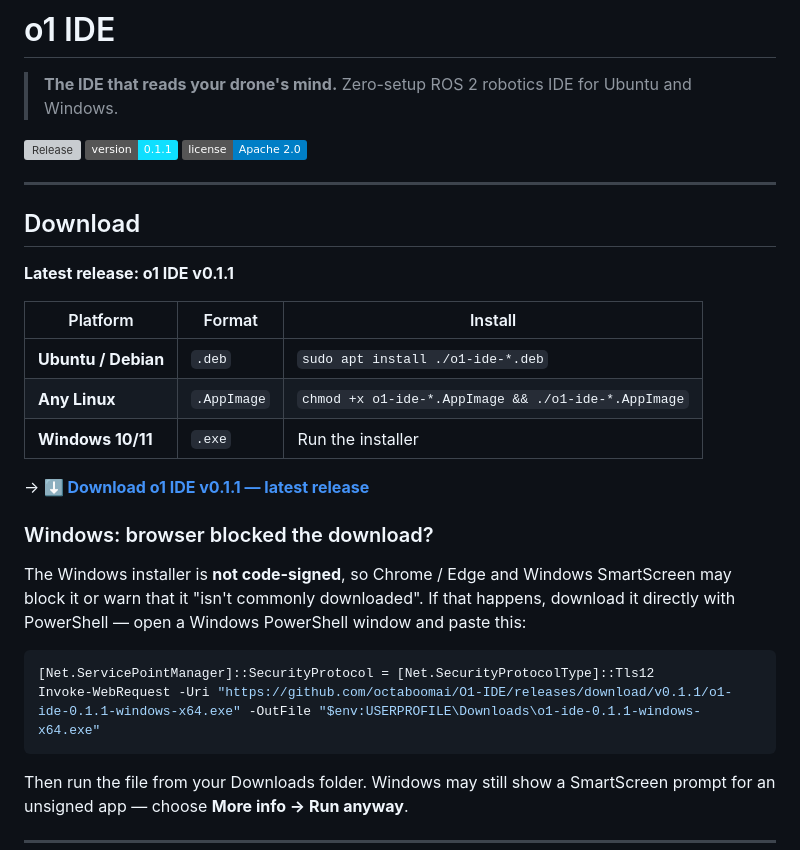
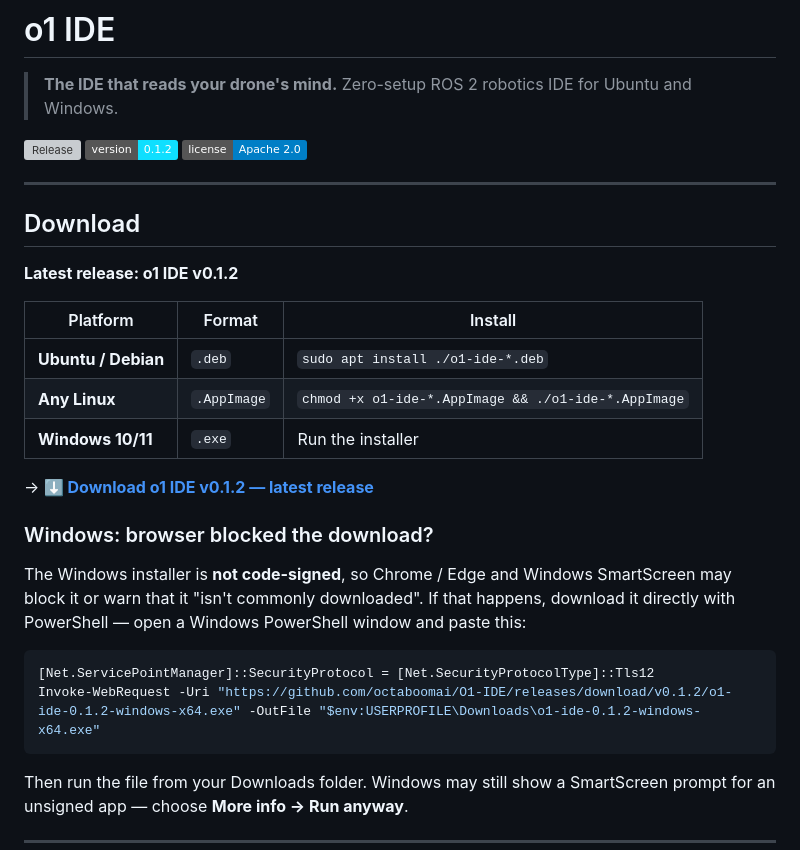
Before and after one commit to octaboomai/O1-IDE, a Markdown page: README.md, the part around the change. Rendered like a GitHub page; badges without logos; grey boxes are pictures that could not be loaded.

Commit message:
docs: point README at v0.1.2

````diff
--- a/README.md
+++ b/README.md
@@ -4,14 +4,14 @@
 > Zero-setup ROS 2 robotics IDE for Ubuntu and Windows.
 
 [![Release](https://img.shields.io/github/v/release/octaboomai/O1-IDE)](https://github.com/octaboomai/O1-IDE/releases/latest)
-[![Version](https://img.shields.io/badge/version-0.1.1-0fdfff)](https://github.com/octaboomai/O1-IDE/releases/tag/v0.1.1)
+[![Version](https://img.shields.io/badge/version-0.1.2-0fdfff)](https://github.com/octaboomai/O1-IDE/releases/tag/v0.1.2)
 [![License](https://img.shields.io/badge/license-Apache%202.0-blue)](LICENSE)
 
 ---
 
 ## Download
 
-**Latest release: o1 IDE v0.1.1**
+**Latest release: o1 IDE v0.1.2**
 
 | Platform | Format | Install |
 |---|---|---|
@@ -19,7 +19,7 @@
 | **Any Linux** | `.AppImage` | `chmod +x o1-ide-*.AppImage && ./o1-ide-*.AppImage` |
 | **Windows 10/11** | `.exe` | Run the installer |
 
-→ **[⬇ Download o1 IDE v0.1.1 — latest release](https://github.com/octaboomai/O1-IDE/releases/latest)**
+→ **[⬇ Download o1 IDE v0.1.2 — latest release](https://github.com/octaboomai/O1-IDE/releases/latest)**
 
 ### Windows: browser blocked the download?
 
@@ -27,7 +27,7 @@ The Windows installer is **not code-signed**, so Chrome / Edge and Windows Smart
 
 ```powershell
 [Net.ServicePointManager]::SecurityProtocol = [Net.SecurityProtocolType]::Tls12
-Invoke-WebRequest -Uri "https://github.com/octaboomai/O1-IDE/releases/download/v0.1.1/o1-ide-0.1.1-windows-x64.exe" -OutFile "$env:USERPROFILE\Downloads\o1-ide-0.1.1-windows-x64.exe"
+Invoke-WebRequest -Uri "https://github.com/octaboomai/O1-IDE/releases/download/v0.1.2/o1-ide-0.1.2-windows-x64.exe" -OutFile "$env:USERPROFILE\Downloads\o1-ide-0.1.2-windows-x64.exe"
 ```
 
 Then run the file from your Downloads folder. Windows may still show a SmartScreen prompt for an unsigned app — choose **More info → Run anyway**.
````
